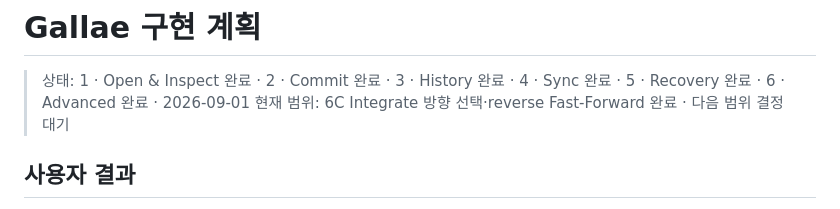
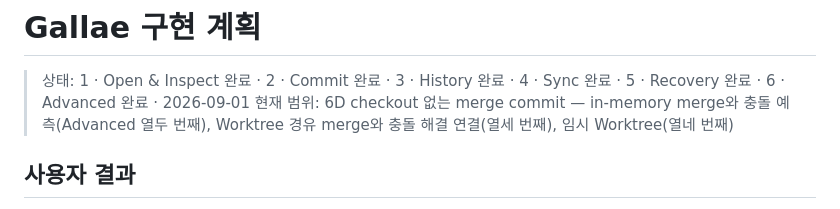
Before and after one commit to mabyko/Gallae, a Markdown page: docs/IMPLEMENTATION_PLAN.md, the part around the change. Drawn GitHub-style.

```diff
--- a/docs/IMPLEMENTATION_PLAN.md
+++ b/docs/IMPLEMENTATION_PLAN.md
@@ -1,7 +1,7 @@
 # Gallae 구현 계획
 
 > 상태: 1 · Open & Inspect 완료 · 2 · Commit 완료 · 3 · History 완료 · 4 · Sync 완료 · 5 · Recovery 완료 · 6 · Advanced 완료 · 2026-09-01
-> 현재 범위: 6C Integrate 방향 선택·reverse Fast-Forward 완료 · 다음 범위 결정 대기
+> 현재 범위: 6D checkout 없는 merge commit — in-memory merge와 충돌 예측(Advanced 열두 번째), Worktree 경유 merge와 충돌 해결 연결(열세 번째), 임시 Worktree(열네 번째)
 
 ## 사용자 결과
 
```
Also changed, not shown: PRODUCT.md (+20 -0 lines).
